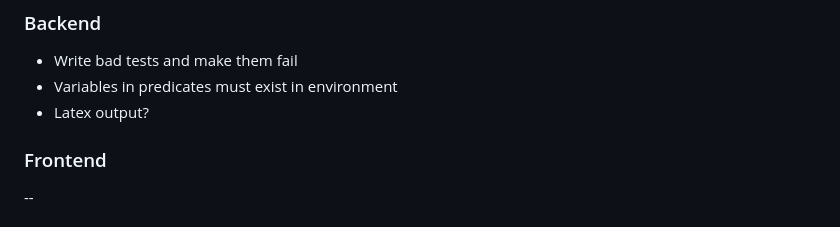
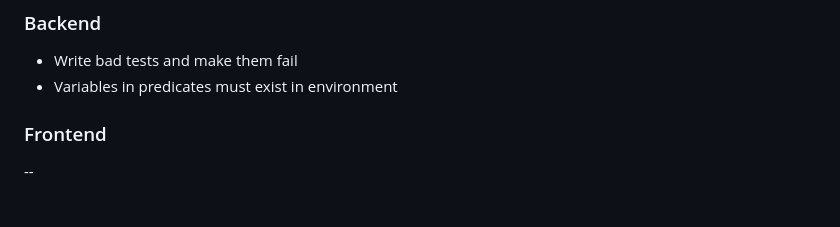
Before and after one commit to lambducas/folke, a Markdown page: README.md, the part around the change. Drawn GitHub-style.

```diff
--- a/README.md
+++ b/README.md
@@ -3,7 +3,6 @@
 ### Backend
 - Write bad tests and make them fail
 - Variables in predicates must exist in environment
-- Latex output?
 ### Frontend
 --
 ### Other
```
